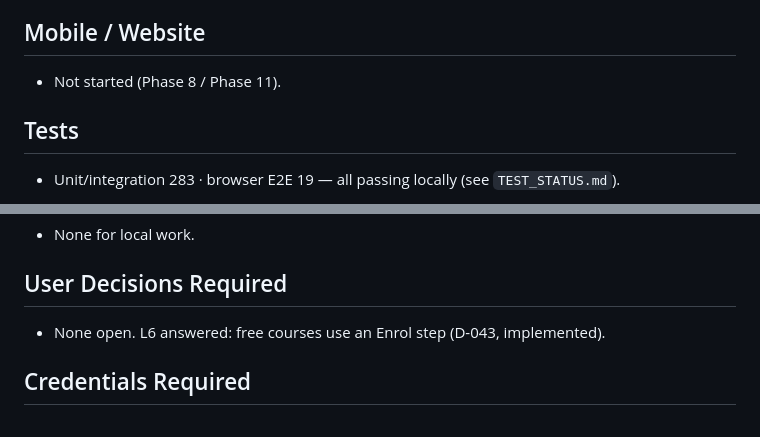
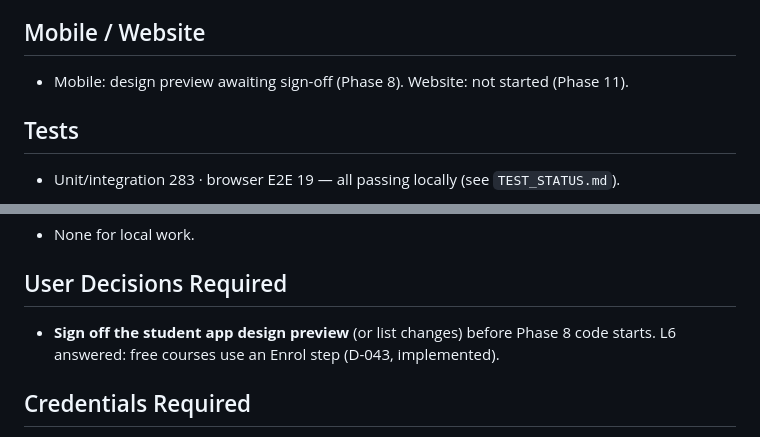
Before and after one commit to Prashant2525/tayari-kakshya-lms-app, a Markdown page: docs/PROJECT_STATE.md, 2 parts joined by grey strips. GitHub-like rendering.

```diff
--- a/docs/PROJECT_STATE.md
+++ b/docs/PROJECT_STATE.md
@@ -47,7 +48,7 @@ Last updated: 2026-10-02
 - `apps/admin` — run `pnpm --filter @tk/admin dev` (http://localhost:5173, proxies `/api` to the API on :4000).
 
 ## Mobile / Website
-- Not started (Phase 8 / Phase 11).
+- Mobile: design preview awaiting sign-off (Phase 8). Website: not started (Phase 11).
 
 ## Tests
 - Unit/integration 283 · browser E2E 19 — all passing locally (see `TEST_STATUS.md`).
@@ -59,7 +60,7 @@ Last updated: 2026-10-02
 - None for local work.
 
 ## User Decisions Required
-- None open. L6 answered: free courses use an Enrol step (D-043, implemented).
+- **Sign off the student app design preview** (or list changes) before Phase 8 code starts. L6 answered: free courses use an Enrol step (D-043, implemented).
 
 ## Credentials Required
 - Bunny Stream: **provided** (local `.env` only). Embed + CDN token authentication on and verified (T-031). Optional: `YOUTUBE_API_KEY` for automatic title/duration.
```
Also changed, not shown: other parts of docs/PROJECT_STATE.md (+7 -6 lines), docs/IMPLEMENTATION_PLAN.md (+2 -1 lines), docs/SESSION_HANDOFF.md (+16 -5 lines).
